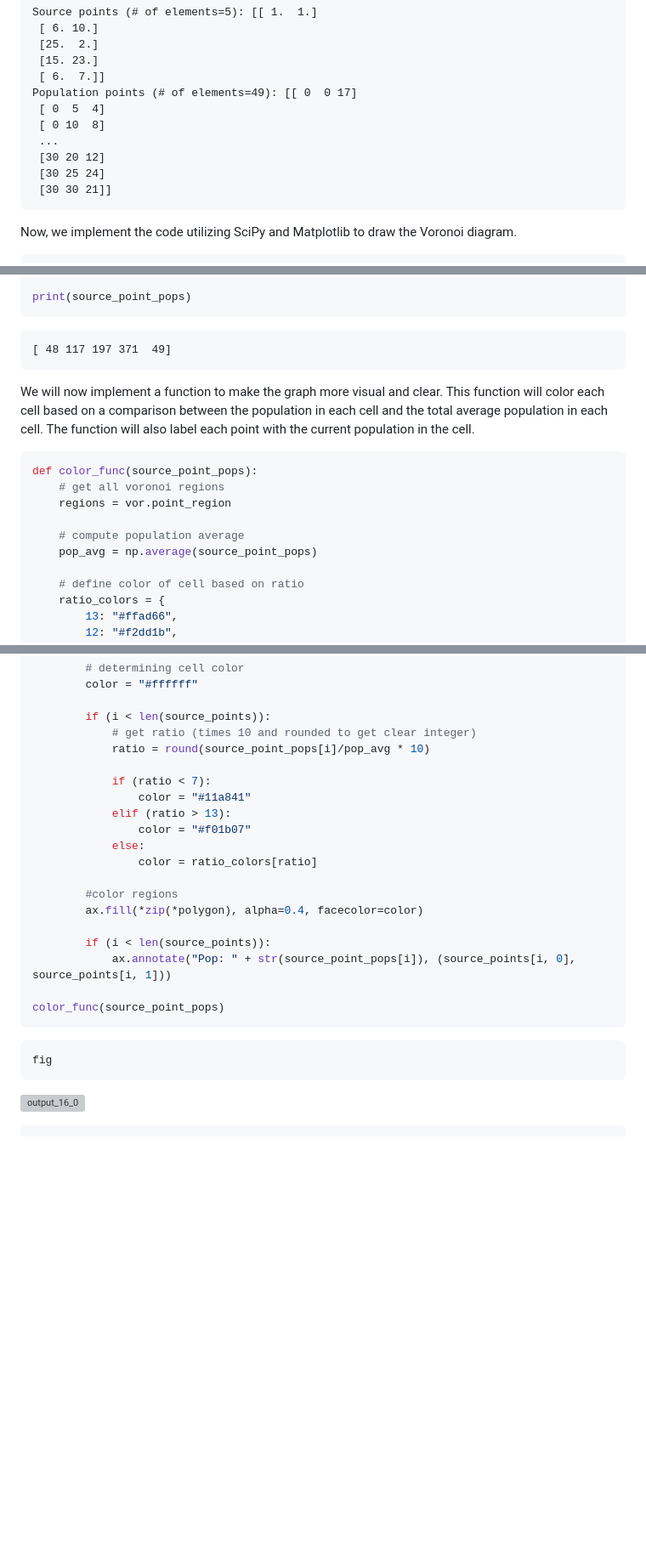
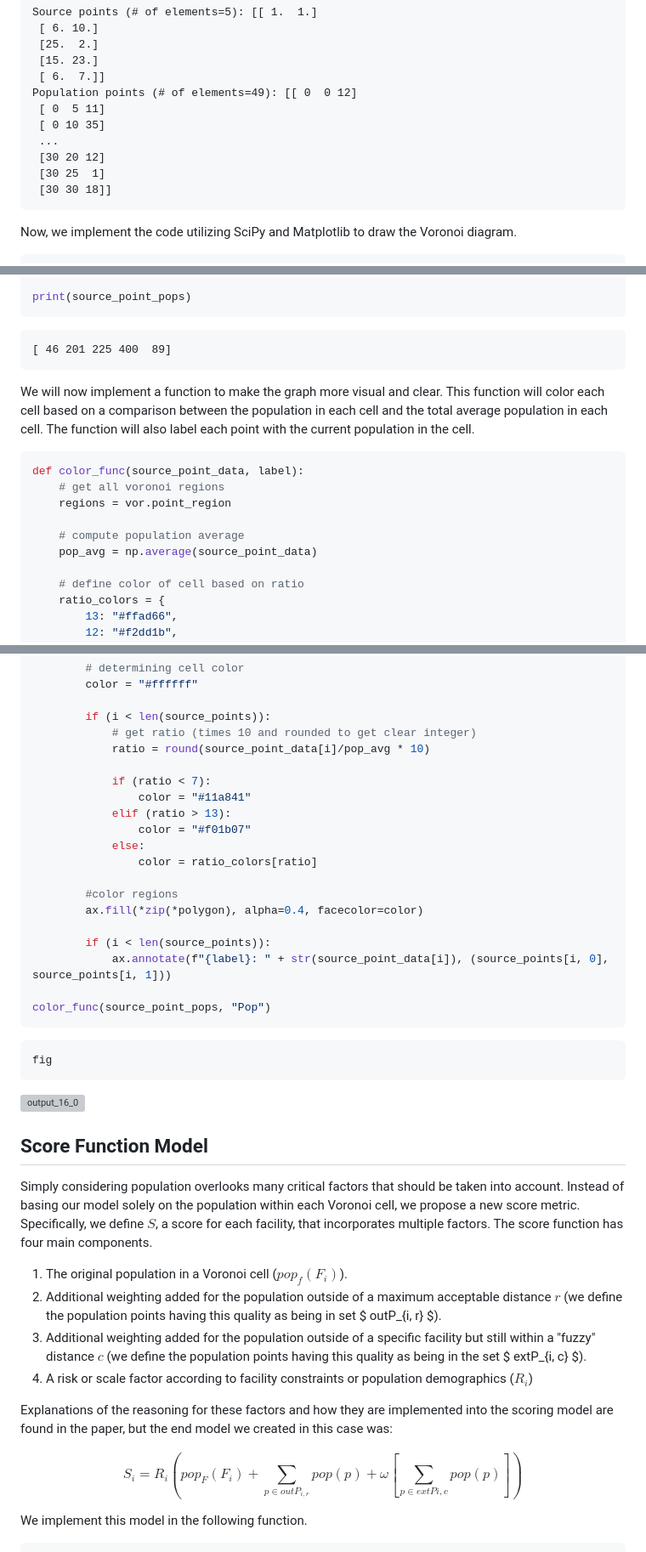
Before and after one commit to AlexZXu/voronoi-health-research, a Markdown page: README.md, 3 parts joined by grey strips. Shown: that part at 85% size. Rendered like a GitHub page; blank space fills up the shorter version; grey boxes are pictures that could not be loaded.

````diff
--- a/README.md
+++ b/README.md
@@ -56,13 +58,13 @@ print(f"Population points (# of elements={len(pop_points)}): {pop_points}")
      [25.  2.]
      [15. 23.]
      [ 6.  7.]]
-    Population points (# of elements=49): [[ 0  0 17]
-     [ 0  5  4]
-     [ 0 10  8]
+    Population points (# of elements=49): [[ 0  0 12]
+     [ 0  5 11]
+     [ 0 10 35]
      ...
      [30 20 12]
-     [30 25 24]
-     [30 30 21]]
+     [30 25  1]
+     [30 30 18]]
 
 
 Now, we implement the code utilizing SciPy and Matplotlib to draw the Voronoi diagram.
@@ -139,19 +140,19 @@ source_point_pops = computePopulation(pop_points, source_points)
 print(source_point_pops)
 ```
 
-    [ 48 117 197 371  49]
+    [ 46 201 225 400  89]
 
 
 We will now implement a function to make the graph more visual and clear. This function will color each cell based on a comparison between the population in each cell and the total average population in each cell. The function will also label each point with the current population in the cell.
 
 
 ```python
-def color_func(source_point_pops):
+def color_func(source_point_data, label):
     # get all voronoi regions
     regions = vor.point_region
 
     # compute population average
-    pop_avg = np.average(source_point_pops)
+    pop_avg = np.average(source_point_data)
 
     # define color of cell based on ratio
     ratio_colors = {
@@ -174,7 +175,7 @@ def color_func(source_point_pops):
 
         if (i < len(source_points)):
             # get ratio (times 10 and rounded to get clear integer)
-            ratio = round(source_point_pops[i]/pop_avg * 10)
+            ratio = round(source_point_data[i]/pop_avg * 10)
 
             if (ratio < 7):
                 color = "#11a841"
@@ -187,9 +188,9 @@ def color_func(source_point_pops):
         ax.fill(*zip(*polygon), alpha=0.4, facecolor=color)
 
         if (i < len(source_points)):
-            ax.annotate("Pop: " + str(source_point_pops[i]), (source_points[i, 0], source_points[i, 1]))
+            ax.annotate(f"{label}: " + str(source_point_data[i]), (source_points[i, 0], source_points[i, 1]))
 
-color_func(source_point_pops)
+color_func(source_point_pops, "Pop")
 ```
 
 
@@ -203,4 +204,22 @@ fig
 
 
 
+
+
+## Score Function Model
+
+Simply considering population overlooks many critical factors that should be taken into account. Instead of basing our model solely on the population within each Voronoi cell, we propose a new score metric. Specifically, we define $S$, a score for each facility, that incorporates multiple factors. The score function has four main components.
+
+1. The original population in a Voronoi cell ($pop_f(F_i)$).
+2. Additional weighting added for the population outside of a maximum acceptable distance $r$ (we define the population points having this quality as being in set $ outP_{i, r} $).
+3. Additional weighting added for the population outside of a specific facility but still within a "fuzzy" distance $c$ (we define the population points having this quality as being in the set $ extP_{i, c} $).
+4. A risk or scale factor according to facility constraints or population demographics ($R_i$)
+
+Explanations of the reasoning for these factors and how they are implemented into the scoring model are found in the paper, but the end model we created in this case was:
+
+$$ S_i = R_i \left( pop_F (F_i) + \sum_{p \in outP_{i, r}}{pop(p)} + \omega \left[ \sum_{p \in extP{i, c}}{pop(p)} \right] \right) $$
+
+We implement this model in the following function.
+
+
 ```python
````
Also changed, not shown: other parts of README.md (+107 -3 lines).
